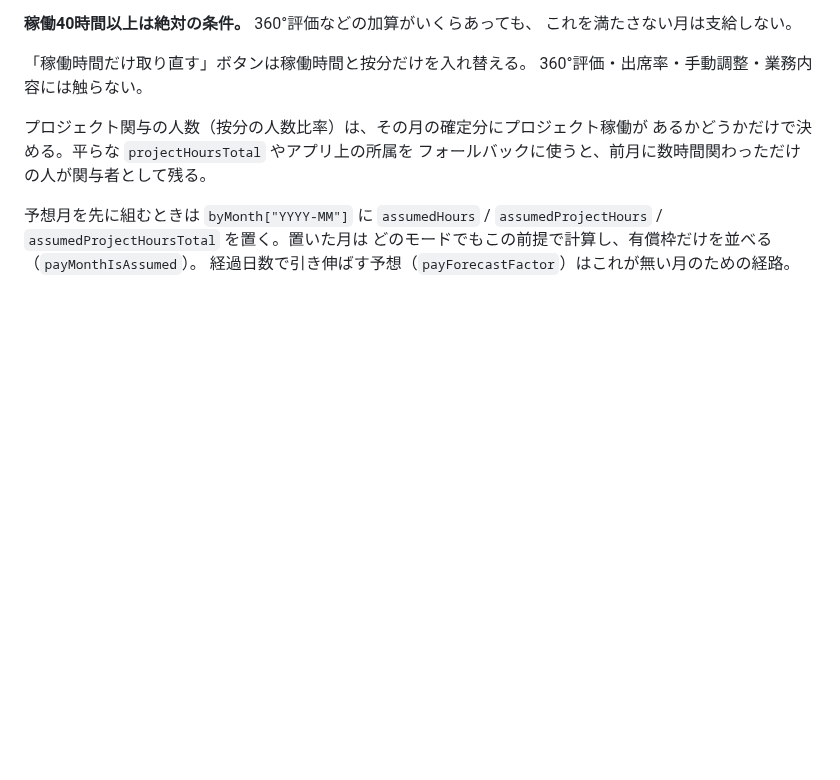
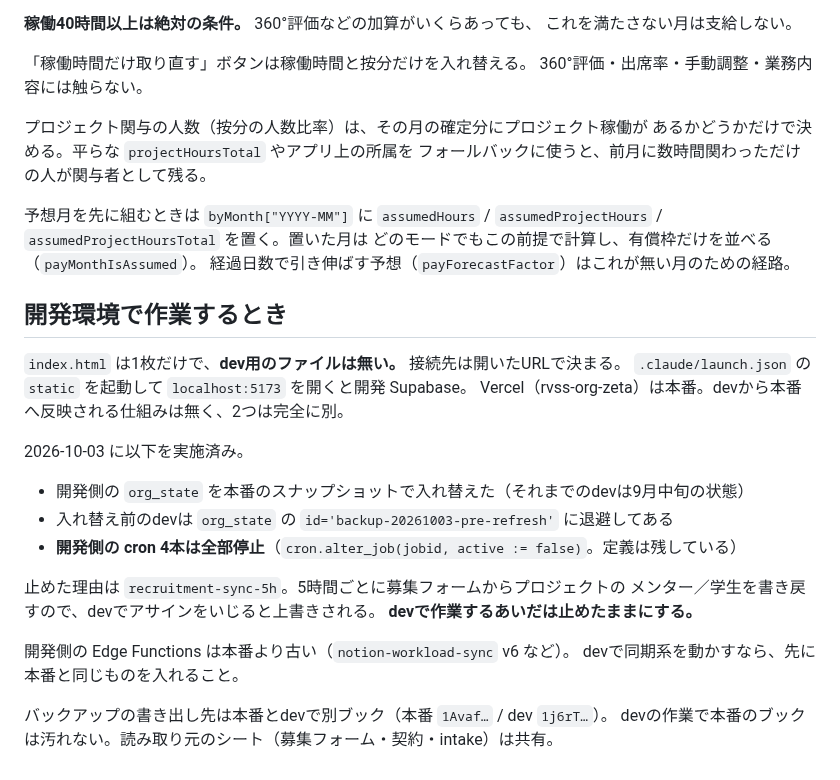
Before and after one commit to kitamura104toshi-cyber/rvss-org, a Markdown page: CLAUDE.md, the part around the change. Drawn GitHub-style; blank space fills up the shorter version.

Commit message:
Write down how the dev environment is set up
devと本番が別であること、devのcronを止めたこと、退避先の行を記録。

Co-Authored-By: Claude Opus 5 <noreply@anthropic.com>

```diff
--- a/CLAUDE.md
+++ b/CLAUDE.md
@@ -99,3 +99,25 @@ cron は日付 `28-31` で仕掛け、日本時間が1日のときだけ実行
 `assumedProjectHours` / `assumedProjectHoursTotal` を置く。置いた月は
 どのモードでもこの前提で計算し、有償枠だけを並べる（`payMonthIsAssumed`）。
 経過日数で引き伸ばす予想（`payForecastFactor`）はこれが無い月のための経路。
+
+## 開発環境で作業するとき
+
+`index.html` は1枚だけで、**dev用のファイルは無い。** 接続先は開いたURLで決まる。
+`.claude/launch.json` の `static` を起動して `localhost:5173` を開くと開発 Supabase。
+Vercel（rvss-org-zeta）は本番。devから本番へ反映される仕組みは無く、2つは完全に別。
+
+2026-10-03 に以下を実施済み。
+
+- 開発側の `org_state` を本番のスナップショットで入れ替えた（それまでのdevは9月中旬の状態）
+- 入れ替え前のdevは `org_state` の `id='backup-20261003-pre-refresh'` に退避してある
+- **開発側の cron 4本は全部停止**（`cron.alter_job(jobid, active := false)`。定義は残している）
+
+止めた理由は `recruitment-sync-5h`。5時間ごとに募集フォームからプロジェクトの
+メンター／学生を書き戻すので、devでアサインをいじると上書きされる。
+**devで作業するあいだは止めたままにする。**
+
+開発側の Edge Functions は本番より古い（`notion-workload-sync` v6 など）。
+devで同期系を動かすなら、先に本番と同じものを入れること。
+
+バックアップの書き出し先は本番とdevで別ブック（本番 `1Avaf…` / dev `1j6rT…`）。
+devの作業で本番のブックは汚れない。読み取り元のシート（募集フォーム・契約・intake）は共有。
```
